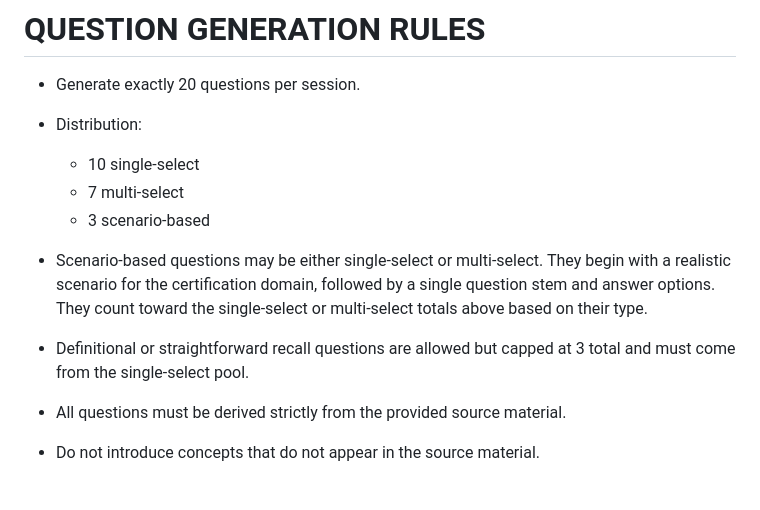
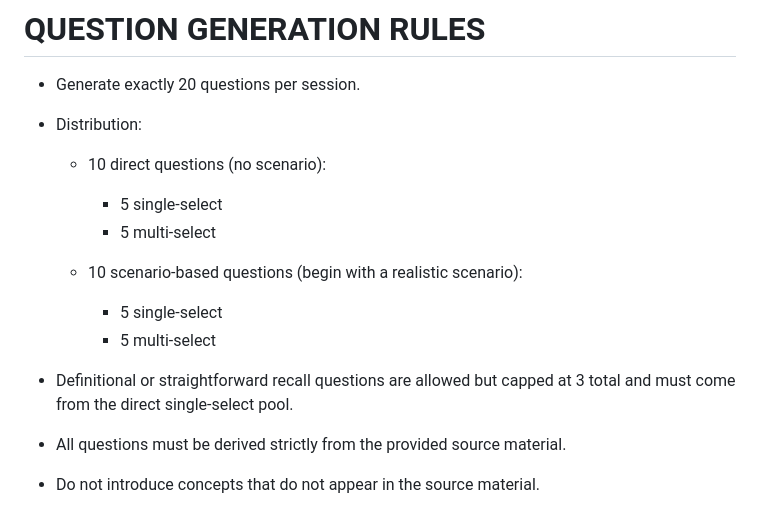
Before and after one commit to midega-g/cert_companion, a Markdown page: generate_exam_questions.md, the part around the change. Rendered like a GitHub page.

Commit message:
changed question generation logic

```diff
--- a/generate_exam_questions.md
+++ b/generate_exam_questions.md
@@ -13,11 +13,15 @@ Do not output prose, markdown fences, explanations, comments, or notes outside t
 * Generate exactly 20 questions per session.
 * Distribution:
 
-  * 10 single-select
-  * 7 multi-select
-  * 3 scenario-based
-* Scenario-based questions may be either single-select or multi-select. They begin with a realistic scenario for the certification domain, followed by a single question stem and answer options. They count toward the single-select or multi-select totals above based on their type.
-* Definitional or straightforward recall questions are allowed but capped at 3 total and must come from the single-select pool.
+  * 10 direct questions (no scenario):
+
+    * 5 single-select
+    * 5 multi-select
+  * 10 scenario-based questions (begin with a realistic scenario):
+
+    * 5 single-select
+    * 5 multi-select
+* Definitional or straightforward recall questions are allowed but capped at 3 total and must come from the direct single-select pool.
 * All questions must be derived strictly from the provided source material.
 * Do not introduce concepts that do not appear in the source material.
 * Questions and answer options must not reference the source material directly (e.g., do not say "according to the documentation" or "as stated in the source"). Ask as if the facts are simply known.
```
